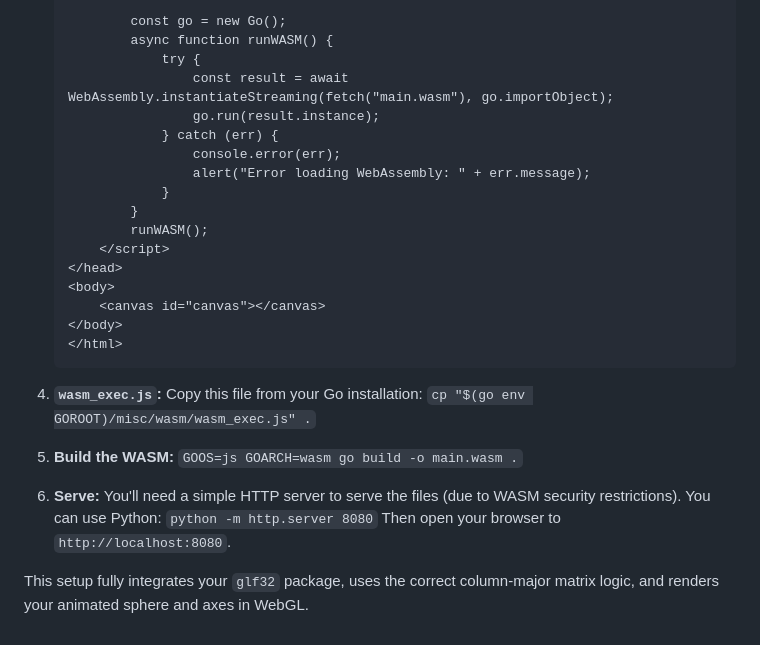
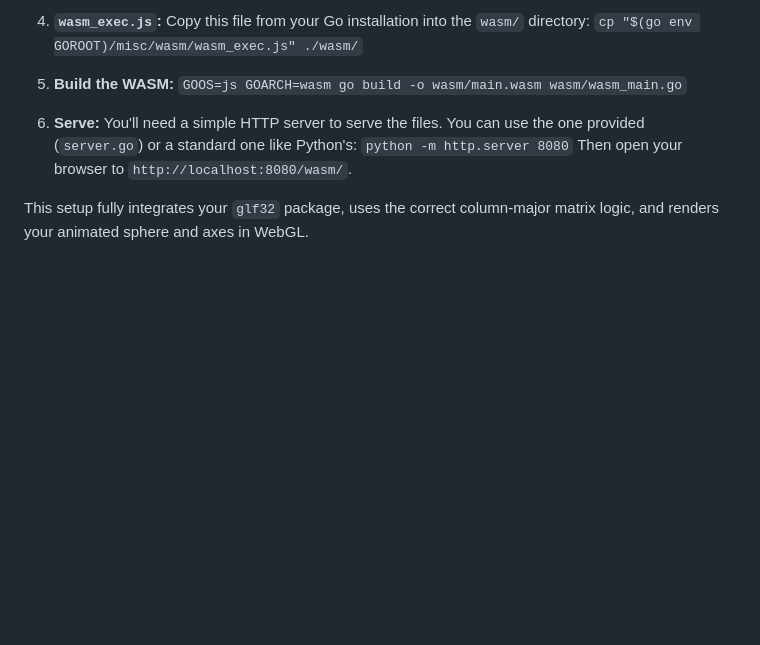
Before and after one commit to sbecker11/webgl-point-cloud, a Markdown page: README.md, the part around the change printed below. Drawn GitHub-style; blank space fills up the shorter version.

````diff
--- a/README.md
+++ b/README.md
@@ -117,32 +113,13 @@ Open your web browser and go to http://localhost:8080/wasm/index.html.
 
-            const go = new Go();
-            async function runWASM() {
-                try {
-                    const result = await WebAssembly.instantiateStreaming(fetch("main.wasm"), go.importObject);
-                    go.run(result.instance);
-                } catch (err) {
-                    console.error(err);
-                    alert("Error loading WebAssembly: " + err.message);
-                }
-            }
-            runWASM();
-        </script>
-    </head>
-    <body>
-        <canvas id="canvas"></canvas>
-    </body>
-    </html>
-    ```
-
-4.  **`wasm_exec.js`:** Copy this file from your Go installation:
-    `cp "$(go env GOROOT)/misc/wasm/wasm_exec.js" .`
+4.  **`wasm_exec.js`:** Copy this file from your Go installation into the `wasm/` directory:
+    `cp "$(go env GOROOT)/misc/wasm/wasm_exec.js" ./wasm/`
 
 5.  **Build the WASM:**
-    `GOOS=js GOARCH=wasm go build -o main.wasm .`
+    `GOOS=js GOARCH=wasm go build -o wasm/main.wasm wasm/wasm_main.go`
 
 6.  **Serve:**
-    You'll need a simple HTTP server to serve the files (due to WASM security restrictions). You can use Python:
+    You'll need a simple HTTP server to serve the files. You can use the one provided (`server.go`) or a standard one like Python's:
     `python -m http.server 8080`
-    Then open your browser to `http://localhost:8080`.
+    Then open your browser to `http://localhost:8080/wasm/`.
 
 This setup fully integrates your `glf32` package, uses the correct column-major matrix logic, and renders your animated sphere and axes in WebGL.
````
Also changed, not shown: other parts of README.md (+78 -82 lines), media/Sphere86KB.png (added), 18 other files.
